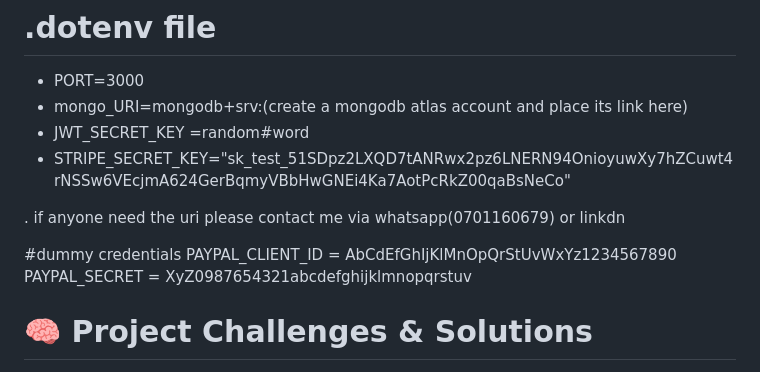
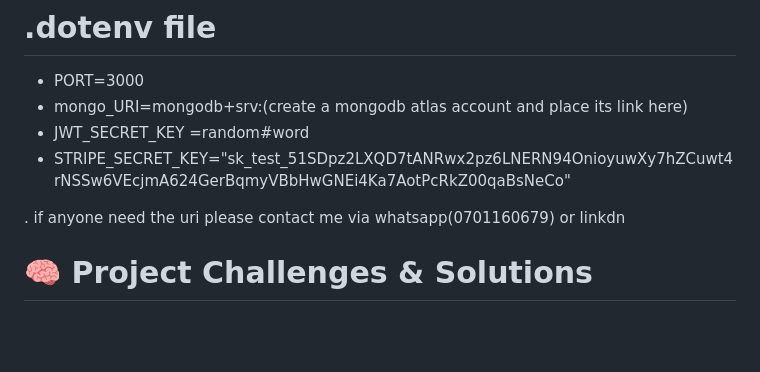
Before and after one commit to HAMYL-Aththnayaka/CanteenApp, a Markdown page: README.md, the part around the change. Drawn GitHub-style; blank space fills up the shorter version.

```diff
--- a/README.md
+++ b/README.md
@@ -51,9 +51,6 @@
 
 . if anyone need the uri please contact me via whatsapp(0701160679) or linkdn
 
-#dummy credentials
-PAYPAL_CLIENT_ID = AbCdEfGhIjKlMnOpQrStUvWxYz1234567890
-PAYPAL_SECRET    = XyZ0987654321abcdefghijklmnopqrstuv
 
 # 🧠 Project Challenges & Solutions
 - 404 Route Handling: During development, we encountered several API routing issues. To solve this, I implemented a robust placeOrder function in the StoreProvider that attempts multiple URI patterns and falls - back to a simulated success state if the server is unresponsive.
```
